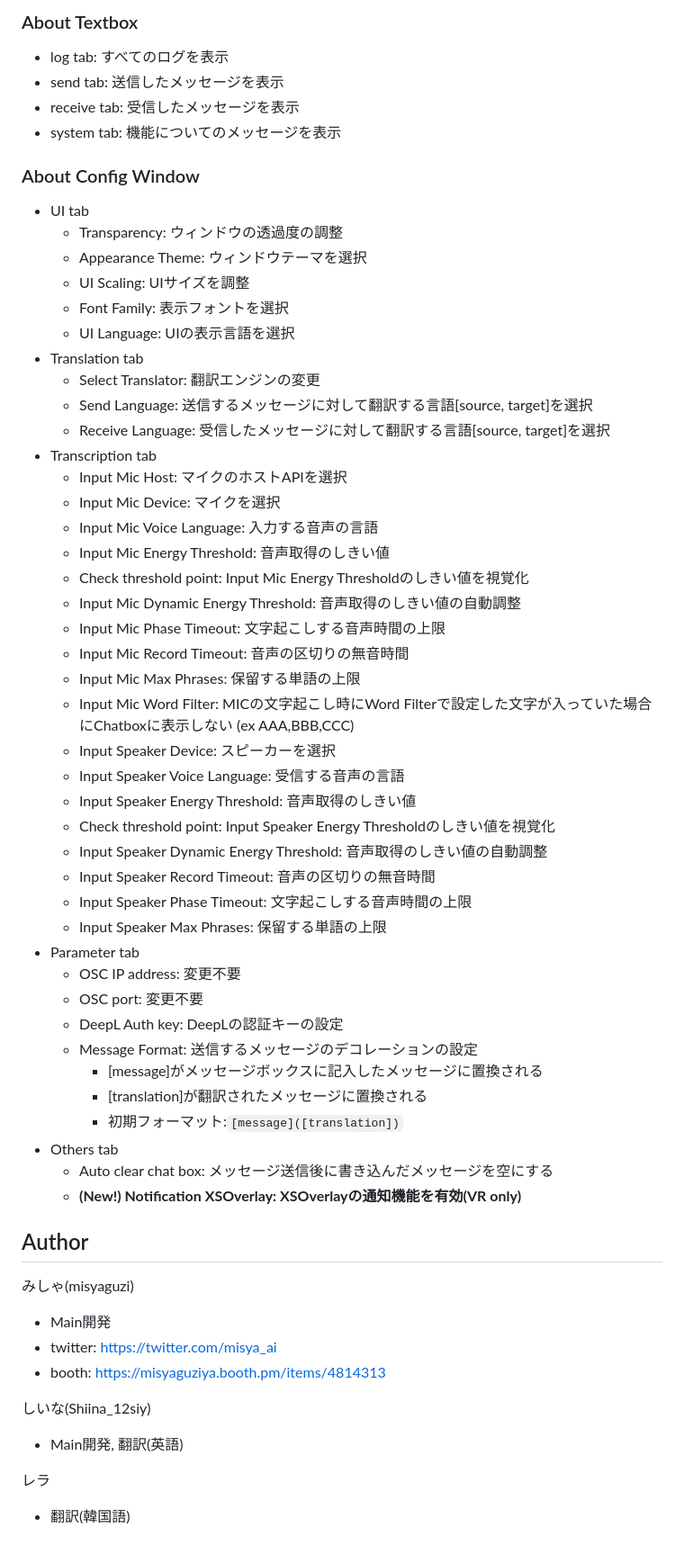
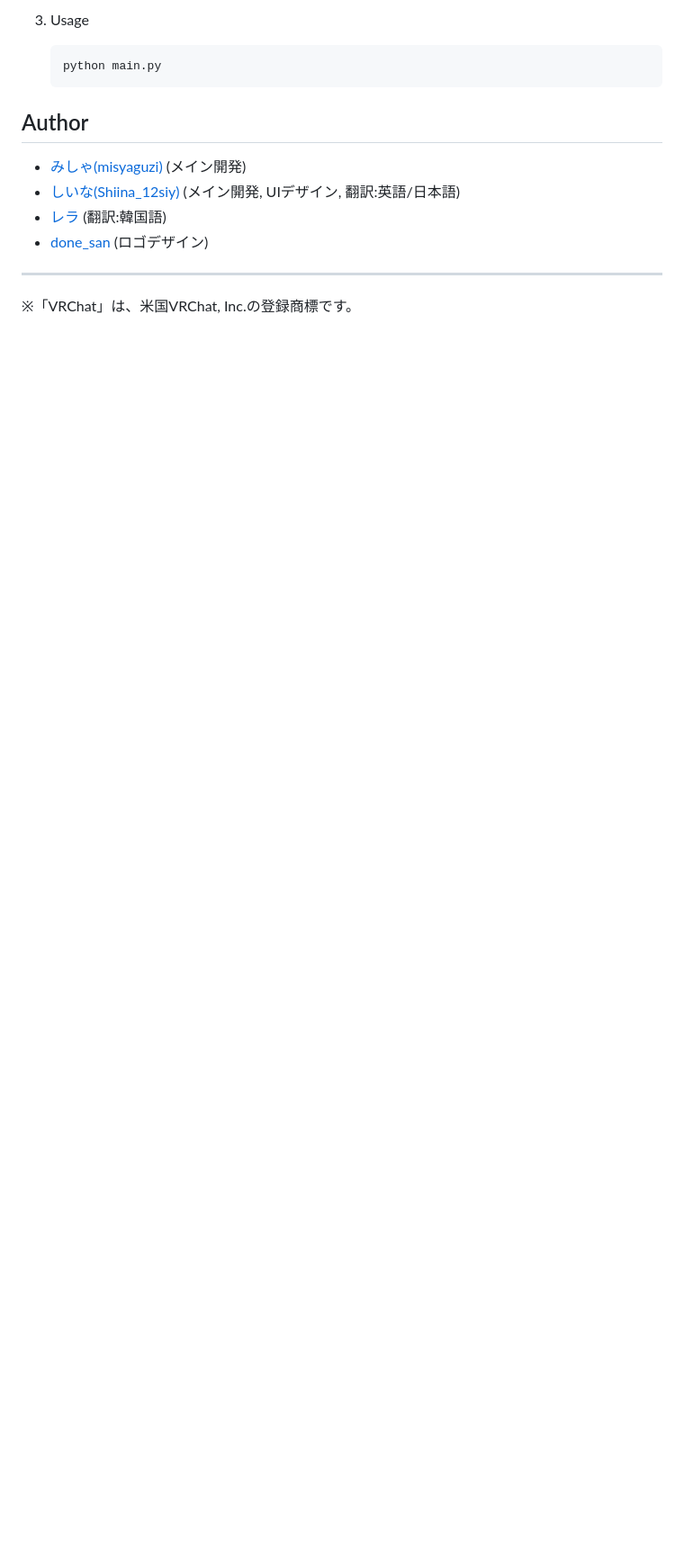
Before and after one commit to misyaguziya/VRCT, a Markdown page: README.md, the part around one of its changes. Shown at 90% size. Rendered like a GitHub page; blank space fills up the shorter version.

````diff
--- a/README.md
+++ b/README.md
@@ -57,60 +49,15 @@ python VRCT.py
 
-### About Textbox
-- log tab: すべてのログを表示
-- send tab: 送信したメッセージを表示
-- receive tab: 受信したメッセージを表示
-- system tab: 機能についてのメッセージを表示
-
-### About Config Window
-- UI tab
-    - Transparency: ウィンドウの透過度の調整
-    - Appearance Theme: ウィンドウテーマを選択
-    - UI Scaling: UIサイズを調整
-    - Font Family: 表示フォントを選択
-    - UI Language: UIの表示言語を選択
-- Translation tab
-    - Select Translator: 翻訳エンジンの変更
-    - Send Language: 送信するメッセージに対して翻訳する言語[source, target]を選択
-    - Receive Language: 受信したメッセージに対して翻訳する言語[source, target]を選択
-- Transcription tab
-    - Input Mic Host: マイクのホストAPIを選択
-    - Input Mic Device: マイクを選択
-    - Input Mic Voice Language: 入力する音声の言語
-    - Input Mic Energy Threshold: 音声取得のしきい値
-    - Check threshold point: Input Mic Energy Thresholdのしきい値を視覚化
-    - Input Mic Dynamic Energy Threshold: 音声取得のしきい値の自動調整
-    - Input Mic Phase Timeout: 文字起こしする音声時間の上限
-    - Input Mic Record Timeout: 音声の区切りの無音時間
-    - Input Mic Max Phrases: 保留する単語の上限
-    - Input Mic Word Filter: MICの文字起こし時にWord Filterで設定した文字が入っていた場合にChatboxに表示しない (ex AAA,BBB,CCC)
-    - Input Speaker Device: スピーカーを選択
-    - Input Speaker Voice Language: 受信する音声の言語
-    - Input Speaker Energy Threshold: 音声取得のしきい値
-    - Check threshold point: Input Speaker Energy Thresholdのしきい値を視覚化
-    - Input Speaker Dynamic Energy Threshold: 音声取得のしきい値の自動調整
-    - Input Speaker Record Timeout: 音声の区切りの無音時間
-    - Input Speaker Phase Timeout: 文字起こしする音声時間の上限
-    - Input Speaker Max Phrases: 保留する単語の上限
-- Parameter tab
-    - OSC IP address: 変更不要
-    - OSC port: 変更不要
-    - DeepL Auth key: DeepLの認証キーの設定
-    - Message Format: 送信するメッセージのデコレーションの設定
-        - [message]がメッセージボックスに記入したメッセージに置換される
-        - [translation]が翻訳されたメッセージに置換される
-        - 初期フォーマット:`[message]([translation])`
-- Others tab
-    - Auto clear chat box: メッセージ送信後に書き込んだメッセージを空にする
-    - **(New!) Notification XSOverlay: XSOverlayの通知機能を有効(VR only)**
+3. Usage
+    ```bash
+    python main.py
+    ```
 
 ## Author
-みしゃ(misyaguzi)
-- Main開発
-- twitter: https://twitter.com/misya_ai
-- booth: https://misyaguziya.booth.pm/items/4814313
+- [みしゃ(misyaguzi)](https://github.com/misyaguziya) (メイン開発)
+- [しいな(Shiina_12siy)](https://github.com/ShiinaSakamoto) (メイン開発, UIデザイン, 翻訳:英語/日本語)
+- [レラ](https://github.com/soumt-r) (翻訳:韓国語)
+- [done_san]() (ロゴデザイン)
 
-しいな(Shiina_12siy)
-- Main開発, 翻訳(英語)
+---
 
-レラ
-- 翻訳(韓国語)
+※「VRChat」は、米国VRChat, Inc.の登録商標です。
````
Also changed, not shown: other parts of README.md (+32 -40 lines), docs/main_window.png (added), docs/vrct_logo.png.
